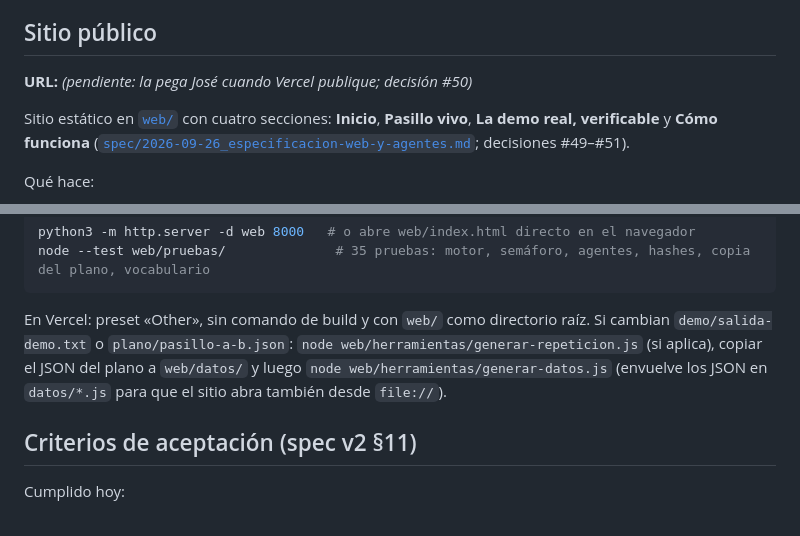
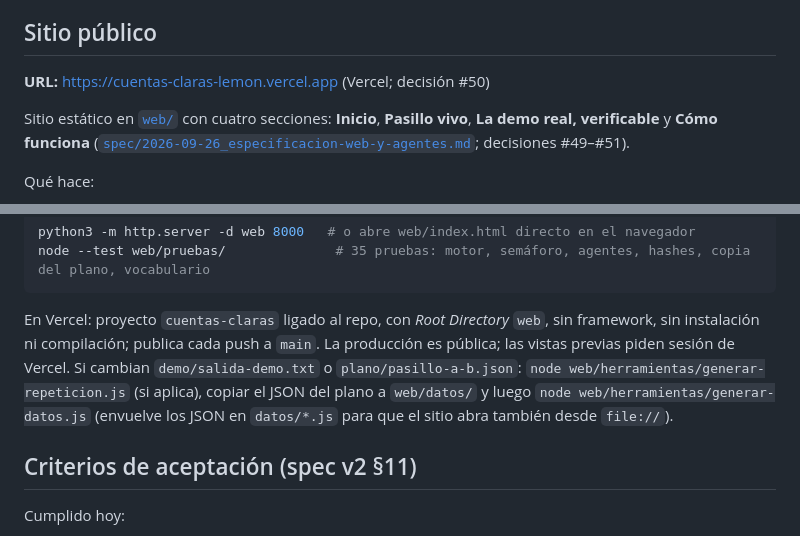
Before and after one commit to jose2501106-IA/goyahack_cuentas-claras, a Markdown page: README.md, 2 parts joined by grey strips. Drawn GitHub-style.

Commit message:
README: URL del sitio público en Vercel
Co-Authored-By: Claude Opus 5.5 <noreply@anthropic.com>
Claude-Session: https://claude.ai/code/session_01K1b1vNoFtBP3GMdkbhyJpw

````diff
--- a/README.md
+++ b/README.md
@@ -120,7 +120,7 @@ node backend/server.js        # abre http://127.0.0.1:8080
 
 ## Sitio público
 
-**URL:** *(pendiente: la pega José cuando Vercel publique; decisión #50)*
+**URL:** https://cuentas-claras-lemon.vercel.app (Vercel; decisión #50)
 
 Sitio estático en [`web/`](web/) con cuatro secciones: **Inicio**, **Pasillo vivo**, **La demo real, verificable** y **Cómo funciona** ([`spec/2026-09-26_especificacion-web-y-agentes.md`](spec/2026-09-26_especificacion-web-y-agentes.md); decisiones #49–#51).
 
@@ -139,7 +139,7 @@ python3 -m http.server -d web 8000   # o abre web/index.html directo en el naveg
 node --test web/pruebas/              # 35 pruebas: motor, semáforo, agentes, hashes, copia del plano, vocabulario
 ```
 
-En Vercel: preset «Other», sin comando de build y con `web/` como directorio raíz. Si cambian `demo/salida-demo.txt` o `plano/pasillo-a-b.json`: `node web/herramientas/generar-repeticion.js` (si aplica), copiar el JSON del plano a `web/datos/` y luego `node web/herramientas/generar-datos.js` (envuelve los JSON en `datos/*.js` para que el sitio abra también desde `file://`).
+En Vercel: proyecto `cuentas-claras` ligado al repo, con *Root Directory* `web`, sin framework, sin instalación ni compilación; publica cada push a `main`. La producción es pública; las vistas previas piden sesión de Vercel. Si cambian `demo/salida-demo.txt` o `plano/pasillo-a-b.json`: `node web/herramientas/generar-repeticion.js` (si aplica), copiar el JSON del plano a `web/datos/` y luego `node web/herramientas/generar-datos.js` (envuelve los JSON en `datos/*.js` para que el sitio abra también desde `file://`).
 
 ## Criterios de aceptación (spec v2 §11)
 
````
